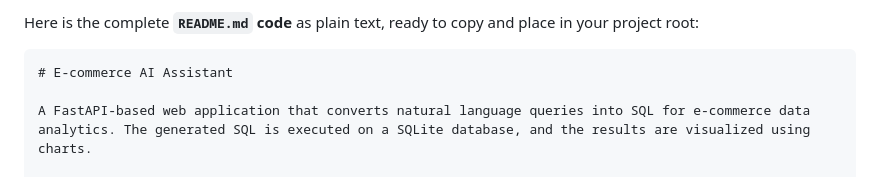
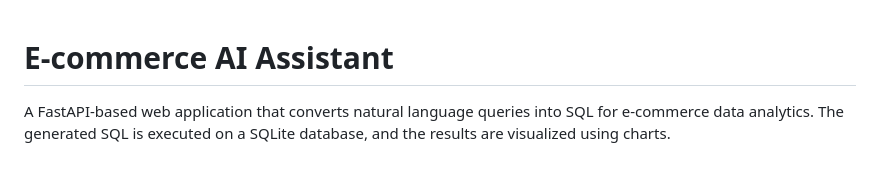
Before and after one commit to Vamshikrishna779/E-commerce-AI-Assistant, a Markdown page: README.md, the part around one of its changes. Rendered like a GitHub page.

````diff
--- a/README.md
+++ b/README.md
@@ -1,6 +1,3 @@
-Here is the complete **`README.md` code** as plain text, ready to copy and place in your project root:
-
-```markdown
 # E-commerce AI Assistant
 
 A FastAPI-based web application that converts natural language queries into SQL for e-commerce data analytics. The generated SQL is executed on a SQLite database, and the results are visualized using charts.
````
Also changed, not shown: other parts of README.md (+2 -3 lines).
